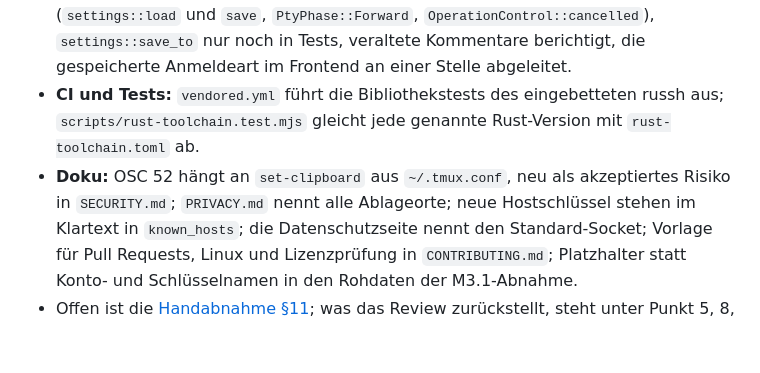
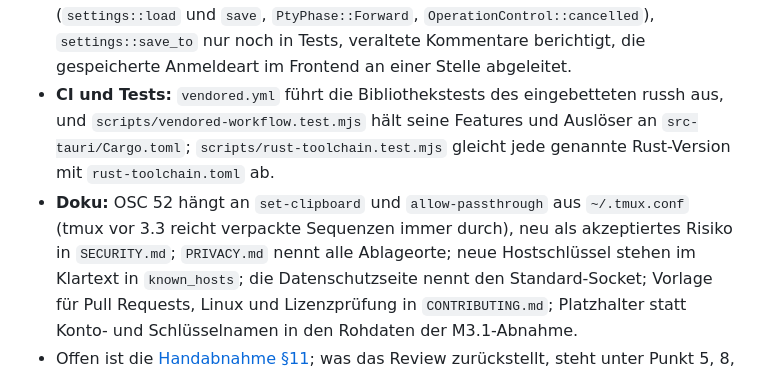
Before and after one commit to ITBrain258/aidevbridge, a Markdown page: docs/stand.md, the part around the change. Drawn GitHub-style; blank space fills up the shorter version.

Commit message:
docs(stand): name the vendored workflow test and allow-passthrough
The review summary named only vendored.yml and the Rust toolchain test
under "CI und Tests" and said under "Doku" only that OSC 52 depends on
set-clipboard. It now also names scripts/vendored-workflow.test.mjs and
that allow-passthrough, and on tmux before 3.3 any passthrough, lets
OSC 52 through. The numbering of the points is unchanged.

Co-Authored-By: Claude Opus 5.5 <noreply@anthropic.com>

```diff
--- a/docs/stand.md
+++ b/docs/stand.md
@@ -20,10 +20,12 @@ Version, Neubindung der Lizenzauswahlen und Tag folgen beim Release
   veraltete Kommentare berichtigt, die gespeicherte Anmeldeart im Frontend an
   einer Stelle abgeleitet.
 - **CI und Tests:** `vendored.yml` führt die Bibliothekstests des eingebetteten
-  russh aus; `scripts/rust-toolchain.test.mjs` gleicht jede genannte
-  Rust-Version mit `rust-toolchain.toml` ab.
-- **Doku:** OSC 52 hängt an `set-clipboard` aus `~/.tmux.conf`, neu als
-  akzeptiertes Risiko in `SECURITY.md`; `PRIVACY.md` nennt alle Ablageorte;
+  russh aus, und `scripts/vendored-workflow.test.mjs` hält seine Features und
+  Auslöser an `src-tauri/Cargo.toml`; `scripts/rust-toolchain.test.mjs`
+  gleicht jede genannte Rust-Version mit `rust-toolchain.toml` ab.
+- **Doku:** OSC 52 hängt an `set-clipboard` und `allow-passthrough` aus
+  `~/.tmux.conf` (tmux vor 3.3 reicht verpackte Sequenzen immer durch), neu
+  als akzeptiertes Risiko in `SECURITY.md`; `PRIVACY.md` nennt alle Ablageorte;
   neue Hostschlüssel stehen im Klartext in `known_hosts`; die Datenschutzseite
   nennt den Standard-Socket; Vorlage für Pull Requests, Linux und
   Lizenzprüfung in `CONTRIBUTING.md`; Platzhalter statt Konto- und
```
